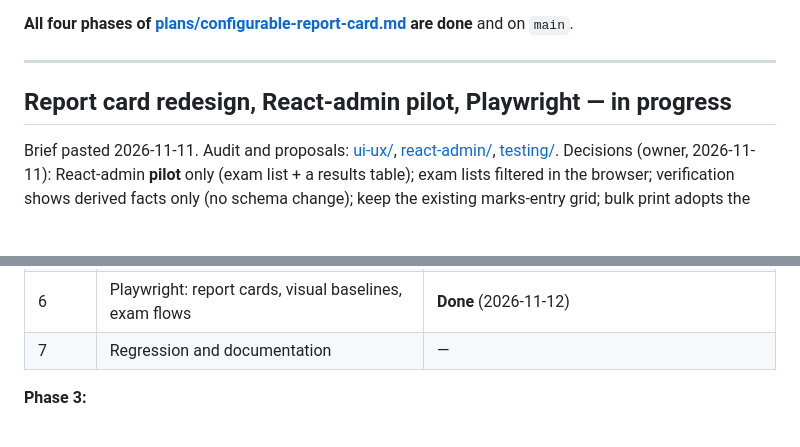
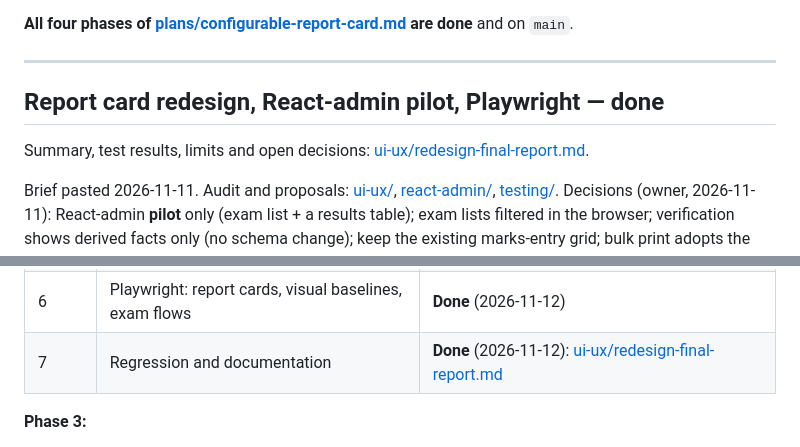
Before and after one commit to amiryogi/sms, a Markdown page: docs/STATUS.md, 2 parts joined by grey strips. Drawn GitHub-style; blank space fills up the shorter version.

```diff
--- a/docs/STATUS.md
+++ b/docs/STATUS.md
@@ -10,7 +10,10 @@ are done** and on `main`.
 
 ---
 
-## Report card redesign, React-admin pilot, Playwright — in progress
+## Report card redesign, React-admin pilot, Playwright — done
+
+Summary, test results, limits and open decisions:
+[ui-ux/redesign-final-report.md](ui-ux/redesign-final-report.md).
 
 Brief pasted 2026-11-11. Audit and proposals: [ui-ux/](ui-ux/), [react-admin/](react-admin/),
 [testing/](testing/). Decisions (owner, 2026-11-11): React-admin **pilot** only (exam list + a
@@ -25,7 +28,7 @@ a font setting that defaults to today's Inter.
 | 4 | Design settings (fonts, sizes, margins) + admin page | **Done** (2026-11-11) |
 | 5 | React-admin pilot for examinations | **Done** (2026-11-11); keep / extend / remove is the owner's call |
 | 6 | Playwright: report cards, visual baselines, exam flows | **Done** (2026-11-12) |
-| 7 | Regression and documentation | — |
+| 7 | Regression and documentation | **Done** (2026-11-12): [ui-ux/redesign-final-report.md](ui-ux/redesign-final-report.md) |
 
 **Phase 3:**
 - **Code:** `ReportSheet` has one option set and one stylesheet (`reportcard/nebSheetStyles.js`).
```
Also changed, not shown: other parts of docs/STATUS.md (+1 -1 lines), docs/ui-ux/redesign-final-report.md (added, +137 -0 lines).
